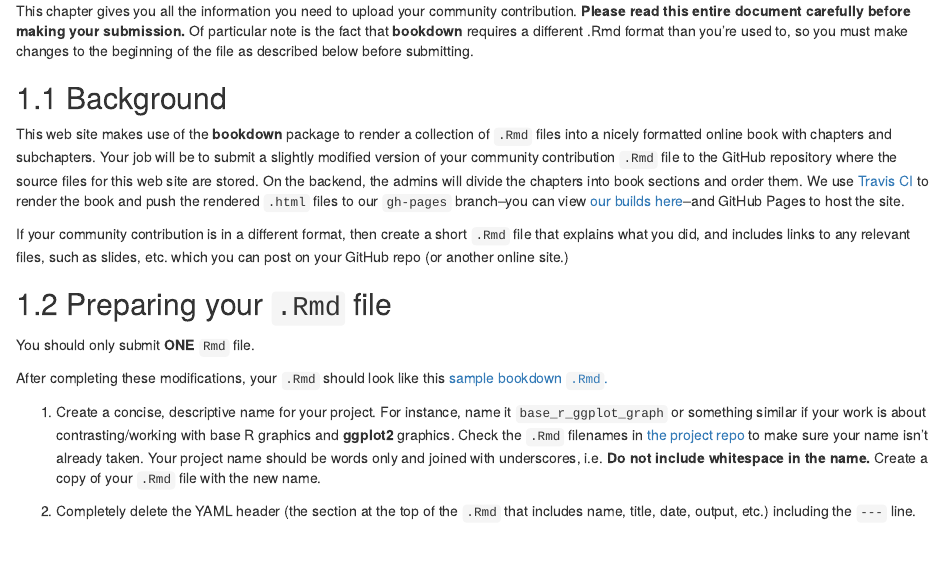
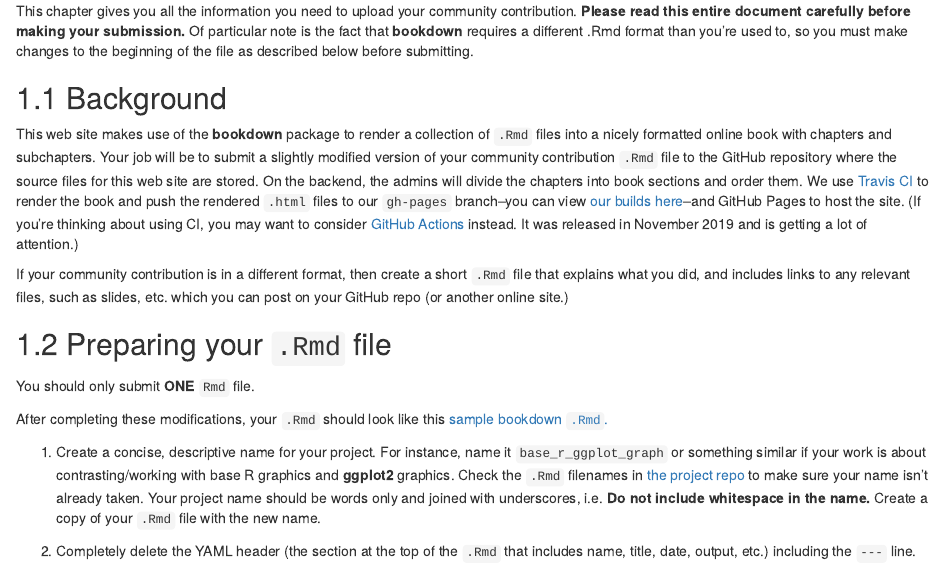
Before and after one commit to jtr13/cc19, an R Markdown document (index.Rmd): the page in a window 1100 px wide, from 220 px down. Rendered offline with R 4.5, knitr and Pandoc, with nearby package versions; drawn as R Markdown's standard HTML page in place of the format the file asks for.

Commit message:
Update index.Rmd

```diff
--- a/index.Rmd
+++ b/index.Rmd
@@ -18,7 +18,7 @@ This chapter gives you all the information you need to upload your community con
 
 ## Background
 
-This web site makes use of the **bookdown** package to render a collection of `.Rmd` files into a nicely formatted online book with chapters and subchapters. Your job will be to submit a slightly modified version of your community contribution `.Rmd` file to the GitHub repository where the source files for this web site are stored. On the backend, the admins will divide the chapters into book sections and order them. We use [Travis CI](https://travis-ci.com){target="_blank"} to render the book and push the rendered `.html` files to our `gh-pages` branch--you can view [our builds here](https://travis-ci.com/jtr13/cc19){target="_blank"}--and GitHub Pages to host the site.
+This web site makes use of the **bookdown** package to render a collection of `.Rmd` files into a nicely formatted online book with chapters and subchapters. Your job will be to submit a slightly modified version of your community contribution `.Rmd` file to the GitHub repository where the source files for this web site are stored. On the backend, the admins will divide the chapters into book sections and order them. We use [Travis CI](https://travis-ci.com){target="_blank"} to render the book and push the rendered `.html` files to our `gh-pages` branch--you can view [our builds here](https://travis-ci.com/jtr13/cc19){target="_blank"}--and GitHub Pages to host the site. (If you're thinking about using CI, you may want to consider [GitHub Actions](https://help.github.com/en/actions/automating-your-workflow-with-github-actions){target="_blank"} instead. It was released in November 2019 and is getting a lot of attention.)
 
 If your community contribution is in a different format, then create a short `.Rmd` file that explains what you did, and includes links to any relevant files, such as slides, etc. which you can post on your GitHub repo (or another online site.)
 
```
